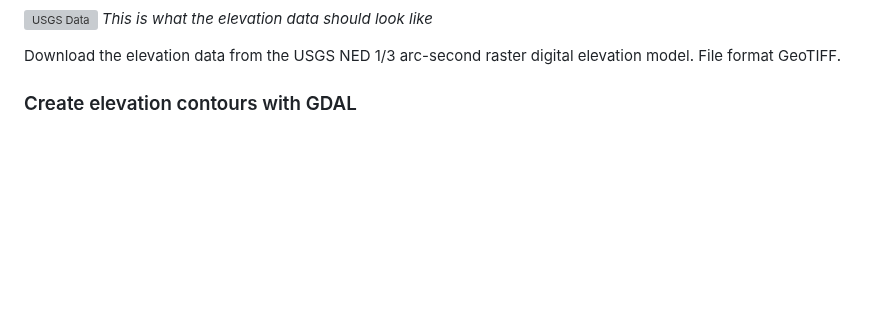
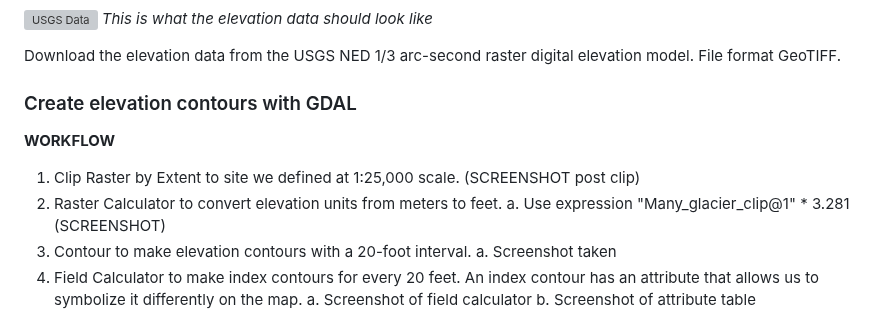
Before and after one commit to Jambro2/Many-Glacier-Trails, a Markdown page: README.md, the part around one of its changes. Rendered like a GitHub page; blank space fills up the shorter version; grey boxes are pictures that could not be loaded.

```diff
--- a/README.md
+++ b/README.md
@@ -60,5 +60,16 @@ Download the elevation data from the USGS NED 1/3 arc-second raster digital elev
 
 ### Create elevation contours with GDAL
 
+**WORKFLOW**
+1.	Clip Raster by Extent to site we defined at 1:25,000 scale.
+   (SCREENSHOT post clip)
+3.	Raster Calculator to convert elevation units from meters to feet.
+a.	Use expression "Many_glacier_clip@1" * 3.281 (SCREENSHOT)
+4.	Contour to make elevation contours with a 20-foot interval.
+a.	Screenshot taken
+5.	Field Calculator to make index contours for every 20 feet. An index contour has an attribute that allows us to symbolize it differently on the map.
+a.	Screenshot of field calculator
+b.	Screenshot of attribute table
+
 ![Data Added](Images/data_added.png)
 *Add raster data USGS_13_n49w114_20210607.tif into QGIS*
```
Also changed, not shown: other parts of README.md (+2 -0 lines).
